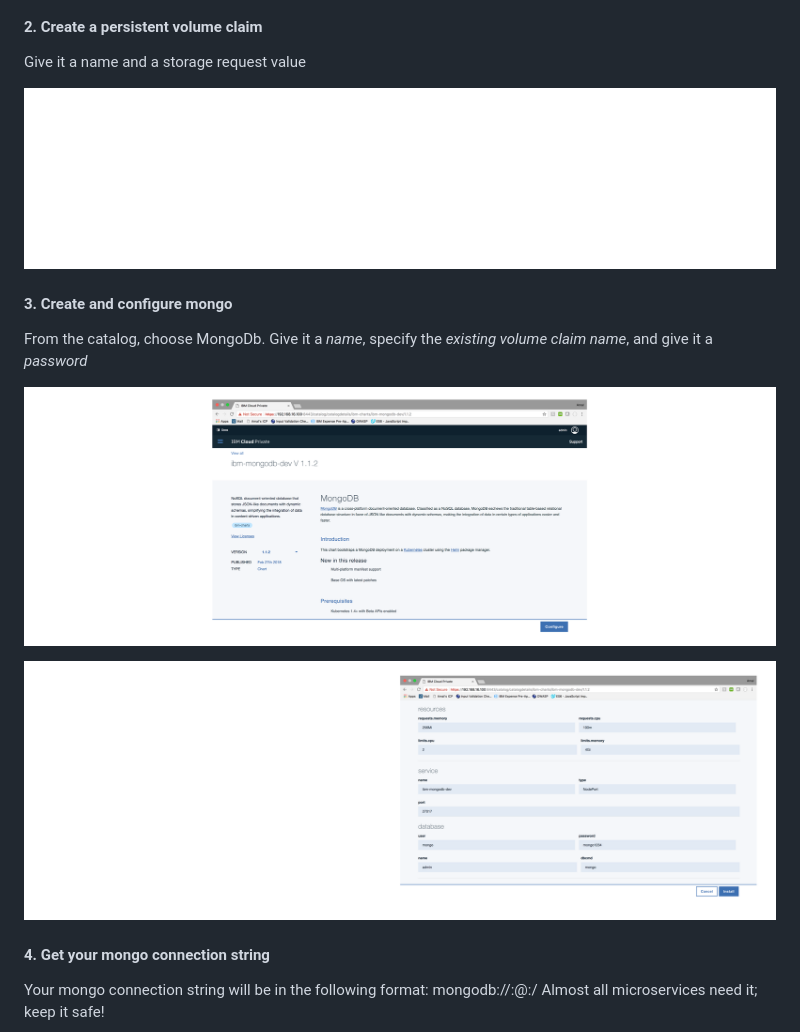
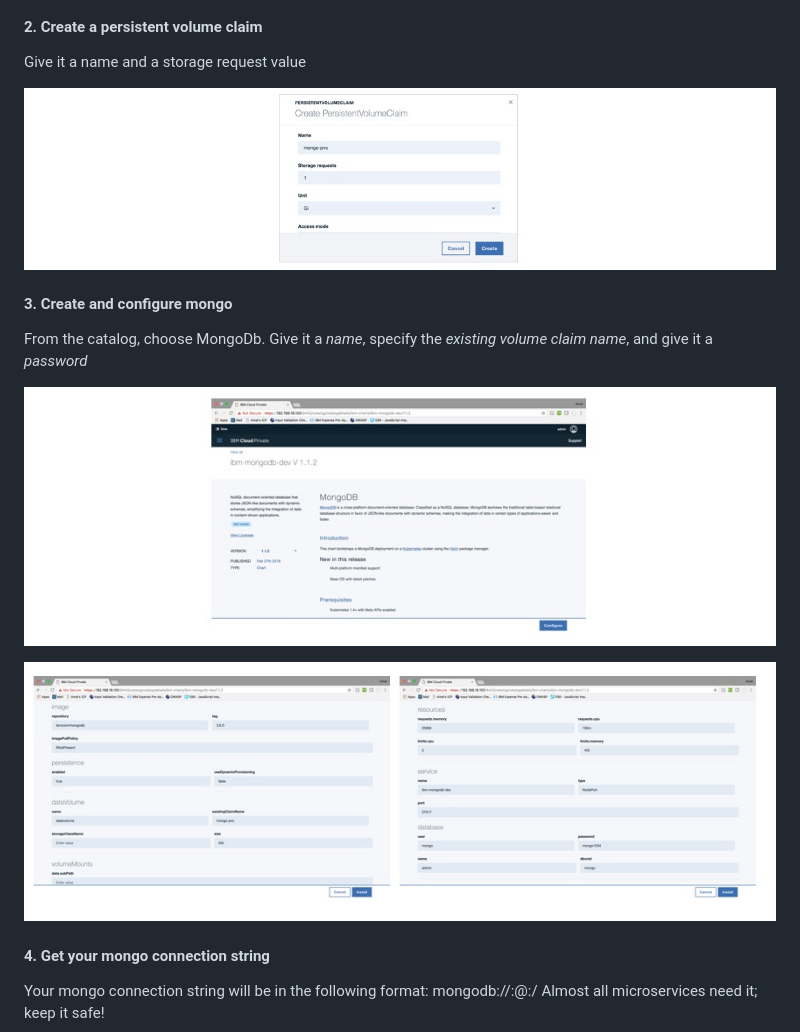
Before and after one commit to IBM/innovate-digital-bank, a Markdown page: README.md, the part around the change. Rendered like a GitHub page; pictures changed too: docs/2.jpg (added), docs/2.png (deleted), docs/3.jpg (added).

Commit message:
building readme

```diff
--- a/README.md
+++ b/README.md
@@ -252,14 +252,14 @@ Give it a name and a capacity, choose storage type _*Hostpath*_, and add a _*pat
 #### 2. Create a persistent volume claim
 Give it a name and a storage request value
 
-![Persistent Volume Claim](docs/2.png)
+![Persistent Volume Claim](docs/2.jpg)
 
 #### 3. Create and configure mongo
 From the catalog, choose MongoDb. Give it a *_name_*, specify the *_existing volume claim name_*, and give it a *_password_*
 
-![Mongo](docs/3.png)
+![Mongo](docs/3.jpg)
 
-![Mongo](docs/4.png)
+![Mongo](docs/4.jpg)
 
 #### 4. Get your mongo connection string
 Your mongo connection string will be in the following format: mongodb://<USERNAME>:<PASSWORD>@<HOST>:<PORT>/<DATABASE>
```
